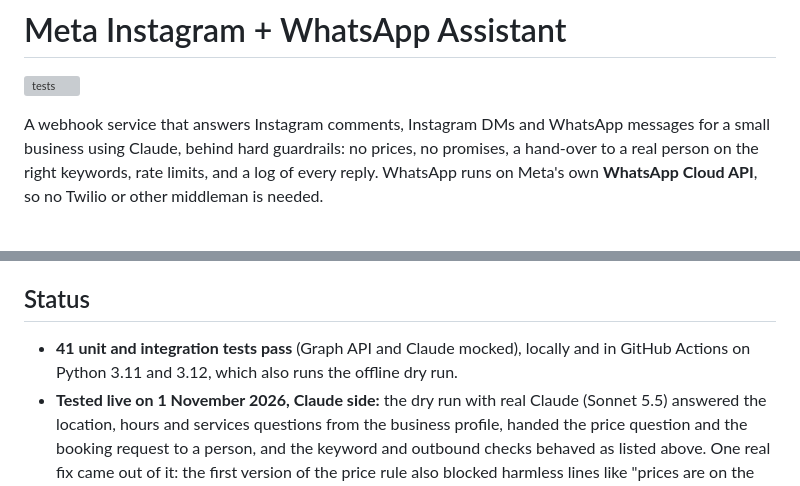
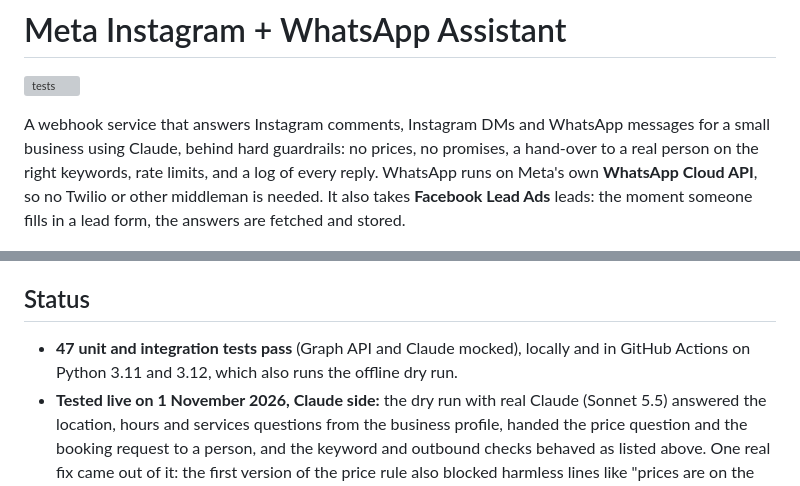
Before and after one commit to ParishSynthMind/meta-instagram-whatsapp-assistant, a Markdown page: README.md, 2 parts joined by grey strips. Rendered like a GitHub page; grey boxes are pictures that could not be loaded.

```diff
--- a/README.md
+++ b/README.md
@@ -2,7 +2,7 @@
 
 [![tests](https://github.com/ParishSynthMind/meta-instagram-whatsapp-assistant/actions/workflows/tests.yml/badge.svg)](https://github.com/ParishSynthMind/meta-instagram-whatsapp-assistant/actions/workflows/tests.yml)
 
-A webhook service that answers Instagram comments, Instagram DMs and WhatsApp messages for a small business using Claude, behind hard guardrails: no prices, no promises, a hand-over to a real person on the right keywords, rate limits, and a log of every reply. WhatsApp runs on Meta's own **WhatsApp Cloud API**, so no Twilio or other middleman is needed.
+A webhook service that answers Instagram comments, Instagram DMs and WhatsApp messages for a small business using Claude, behind hard guardrails: no prices, no promises, a hand-over to a real person on the right keywords, rate limits, and a log of every reply. WhatsApp runs on Meta's own **WhatsApp Cloud API**, so no Twilio or other middleman is needed. It also takes **Facebook Lead Ads** leads: the moment someone fills in a lead form, the answers are fetched and stored.
 
 ![Dry run with live Claude replies](media/dry-run-live-claude.png)
 
@@ -97,7 +97,7 @@ Checked against Meta's developer docs in November 2026:
 
 ## Status
 
-- **41 unit and integration tests pass** (Graph API and Claude mocked), locally and in GitHub Actions on Python 3.11 and 3.12, which also runs the offline dry run.
+- **47 unit and integration tests pass** (Graph API and Claude mocked), locally and in GitHub Actions on Python 3.11 and 3.12, which also runs the offline dry run.
 - **Tested live on 1 November 2026, Claude side:** the dry run with real Claude (Sonnet 5.5) answered the location, hours and services questions from the business profile, handed the price question and the booking request to a person, and the keyword and outbound checks behaved as listed above. One real fix came out of it: the first version of the price rule also blocked harmless lines like "prices are on the menu", so it now needs an actual number.
 - **Tested live on 1 November 2026, network side:** the server ran behind a Cloudflare quick tunnel and was hit over public HTTPS: verification handshake (`200` with the right token, `403` with a wrong one), a forged POST (`403`), and signed WhatsApp and Instagram payloads (`200`, real Claude replies in the log, `DRY_RUN` so nothing went to Meta).
 - **Tested live on Meta's WhatsApp test number, 2 November 2026:** a real message sent from a phone to Meta's test number reached this server as a signed webhook from Meta (`200`), Claude answered it from the business profile ("Opening hours question answered from profile"), and the reply went out through the WhatsApp Cloud API and arrived on the phone. Meta's two delivery-status webhooks that followed were correctly ignored. One real setup lesson: the app must also be subscribed to the WhatsApp account itself (`POST /{waba-id}/subscribed_apps`), not only switched on in the dashboard, or Meta delivers nothing.
```
Also changed, not shown: other parts of README.md (+9 -4 lines), media/live-meta-lead-ads.png (added), 4 other files.
